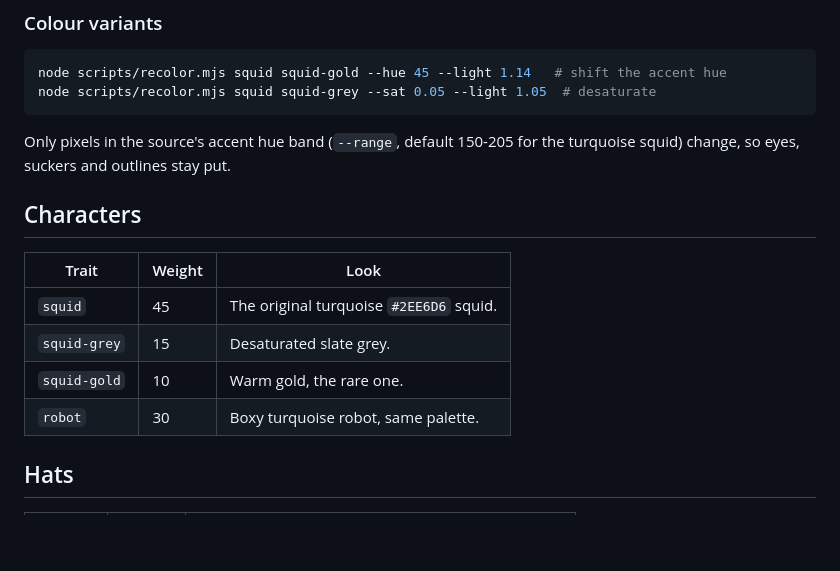
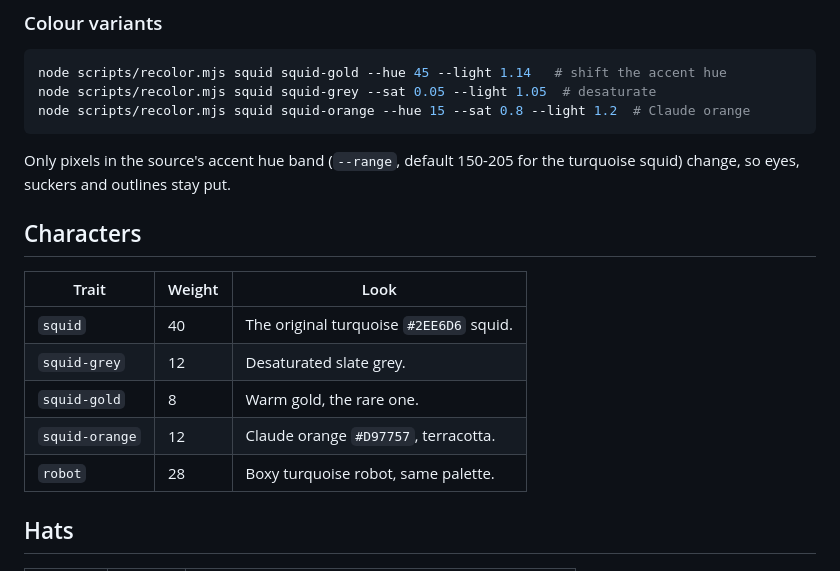
Before and after one commit to Cbot-XRPL/pocket-pixels, a Markdown page: README.md, the part around the change. GitHub-like rendering; blank space fills up the shorter version.

Commit message:
Add the orange squid in Claude orange
Hue-remapped from the squid toward #D97757; recolor now leaves highlight
lightness alone so cream details no longer blow out to white. Weights:
squid 40, robot 28, grey 12, orange 12, gold 8.

Co-Authored-By: Claude Fable 5.1 <noreply@anthropic.com>

````diff
--- a/README.md
+++ b/README.md
@@ -130,6 +130,7 @@ should be hard.
 ```sh
 node scripts/recolor.mjs squid squid-gold --hue 45 --light 1.14   # shift the accent hue
 node scripts/recolor.mjs squid squid-grey --sat 0.05 --light 1.05  # desaturate
+node scripts/recolor.mjs squid squid-orange --hue 15 --sat 0.8 --light 1.2  # Claude orange
 ```
 
 Only pixels in the source's accent hue band (`--range`, default 150-205 for
@@ -139,10 +140,11 @@ the turquoise squid) change, so eyes, suckers and outlines stay put.
 
 | Trait        | Weight | Look                                   |
 | ------------ | ------ | -------------------------------------- |
-| `squid`      | 45     | The original turquoise `#2EE6D6` squid. |
-| `squid-grey` | 15     | Desaturated slate grey.                |
-| `squid-gold` | 10     | Warm gold, the rare one.               |
-| `robot`      | 30     | Boxy turquoise robot, same palette.    |
+| `squid`      | 40     | The original turquoise `#2EE6D6` squid. |
+| `squid-grey` | 12     | Desaturated slate grey.                |
+| `squid-gold` | 8      | Warm gold, the rare one.               |
+| `squid-orange` | 12   | Claude orange `#D97757`, terracotta.   |
+| `robot`      | 28     | Boxy turquoise robot, same palette.    |
 
 ## Hats
 
````
Also changed, not shown: examples/squid-orange-on-ink-blue.png (added), 3 other files.
